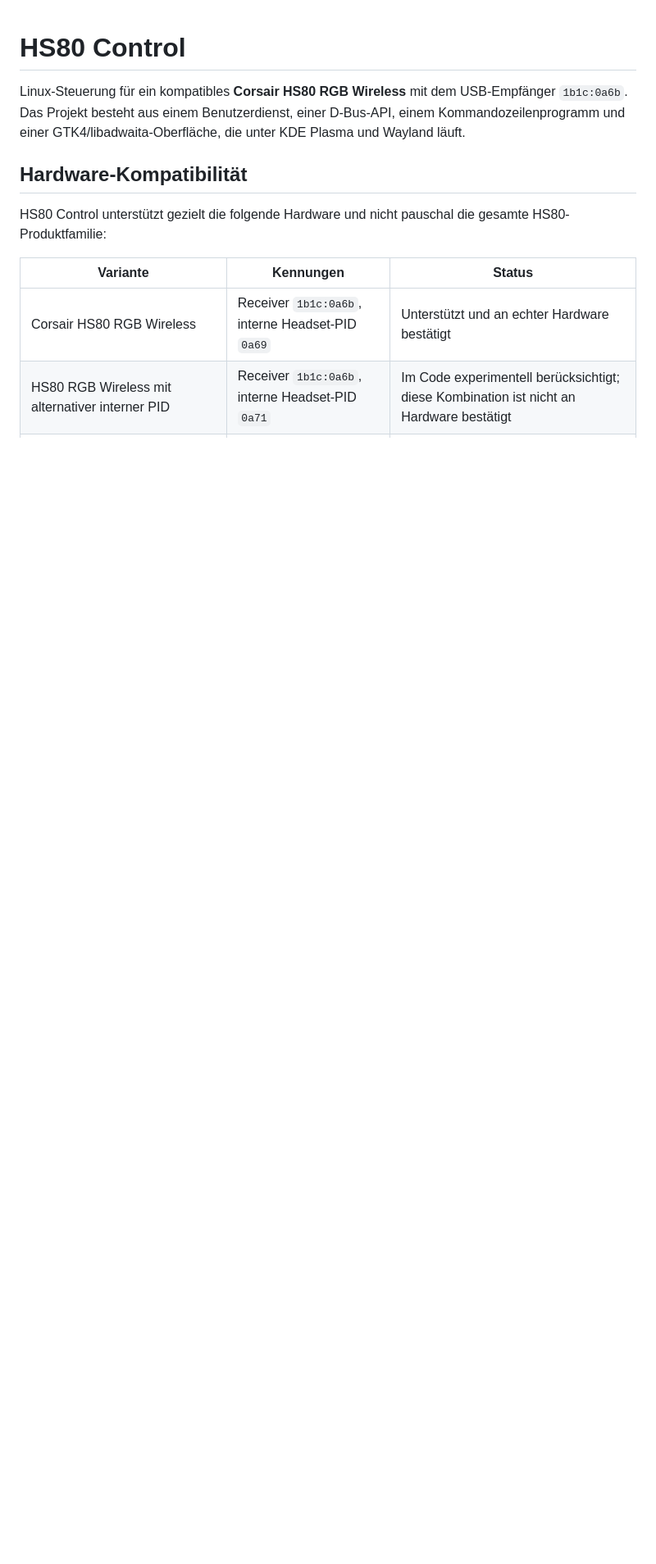
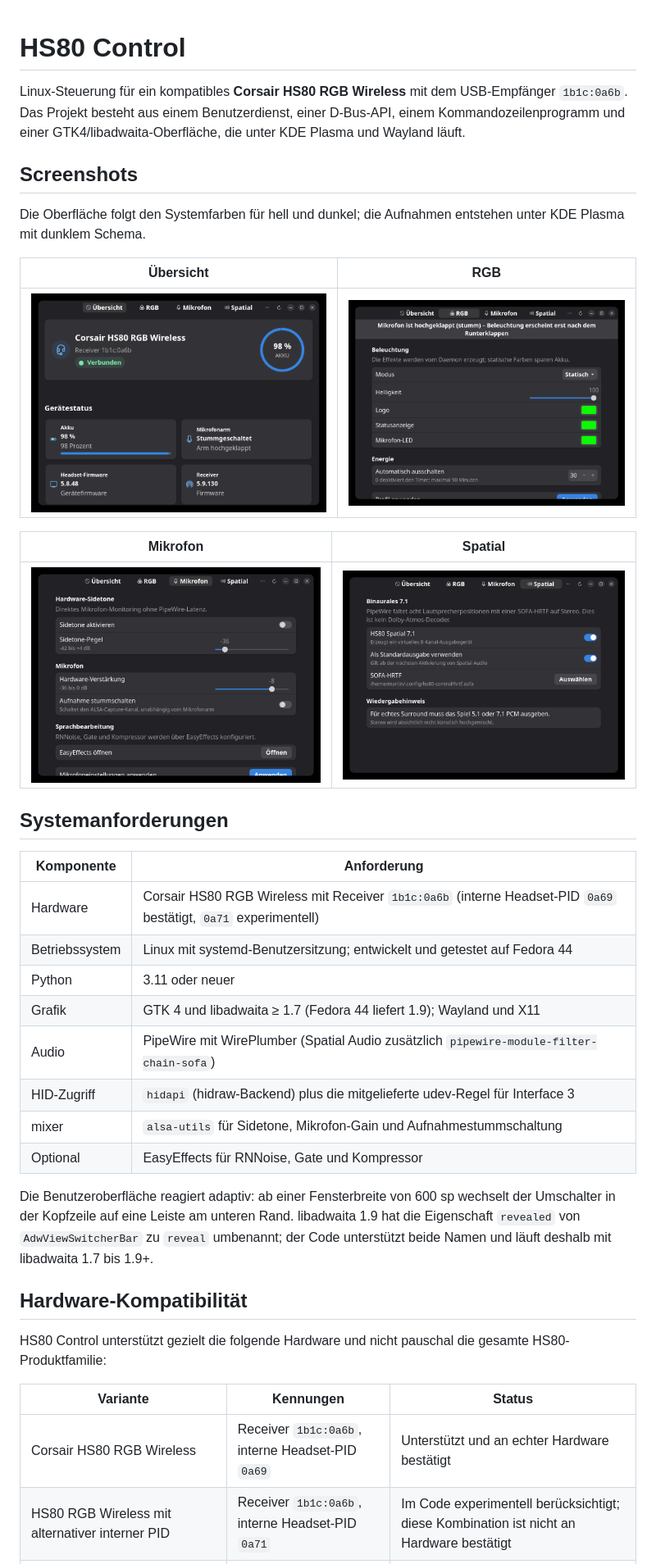
Before and after one commit to ST1CKEL/HS80_Control, a Markdown page: README.md, the part around one of its changes. Shown at 82% size. Drawn GitHub-style; pictures changed too: docs/screenshots/lighting.png (added), docs/screenshots/microphone.png (added), docs/screenshots/overview.png (added); blank space fills up the shorter version.

```diff
--- a/README.md
+++ b/README.md
@@ -4,6 +4,38 @@ Linux-Steuerung für ein kompatibles **Corsair HS80 RGB Wireless** mit dem
 USB-Empfänger `1b1c:0a6b`. Das Projekt besteht aus einem Benutzerdienst, einer
 D-Bus-API, einem Kommandozeilenprogramm und einer GTK4/libadwaita-Oberfläche,
 die unter KDE Plasma und Wayland läuft.
+
+## Screenshots
+
+Die Oberfläche folgt den Systemfarben für hell und dunkel; die Aufnahmen
+entstehen unter KDE Plasma mit dunklem Schema.
+
+| Übersicht | RGB |
+| --- | --- |
+| ![Übersicht mit Statuskarten und Akkuring](docs/screenshots/overview.png) | ![RGB-Seite mit Farben und Modi](docs/screenshots/lighting.png) |
+
+| Mikrofon | Spatial |
+| --- | --- |
+| ![Mikrofonseite mit Sidetone und Gain](docs/screenshots/microphone.png) | ![Spatial-Seite mit binauralem 7.1](docs/screenshots/spatial.png) |
+
+## Systemanforderungen
+
+| Komponente | Anforderung |
+| --- | --- |
+| Hardware | Corsair HS80 RGB Wireless mit Receiver `1b1c:0a6b` (interne Headset-PID `0a69` bestätigt, `0a71` experimentell) |
+| Betriebssystem | Linux mit systemd-Benutzersitzung; entwickelt und getestet auf Fedora 44 |
+| Python | 3.11 oder neuer |
+| Grafik | GTK 4 und libadwaita ≥ 1.7 (Fedora 44 liefert 1.9); Wayland und X11 |
+| Audio | PipeWire mit WirePlumber (Spatial Audio zusätzlich `pipewire-module-filter-chain-sofa`) |
+| HID-Zugriff | `hidapi` (hidraw-Backend) plus die mitgelieferte udev-Regel für Interface 3 |
+| mixer | `alsa-utils` für Sidetone, Mikrofon-Gain und Aufnahmestummschaltung |
+| Optional | EasyEffects für RNNoise, Gate und Kompressor |
+
+Die Benutzeroberfläche reagiert adaptiv: ab einer Fensterbreite von 600 sp
+wechselt der Umschalter in der Kopfzeile auf eine Leiste am unteren Rand.
+libadwaita 1.9 hat die Eigenschaft `revealed` von `AdwViewSwitcherBar` zu
+`reveal` umbenannt; der Code unterstützt beide Namen und läuft deshalb mit
+libadwaita 1.7 bis 1.9+.
 
 ## Hardware-Kompatibilität
 
```
Also changed, not shown: other parts of README.md (+23 -3 lines), 4 other files.
